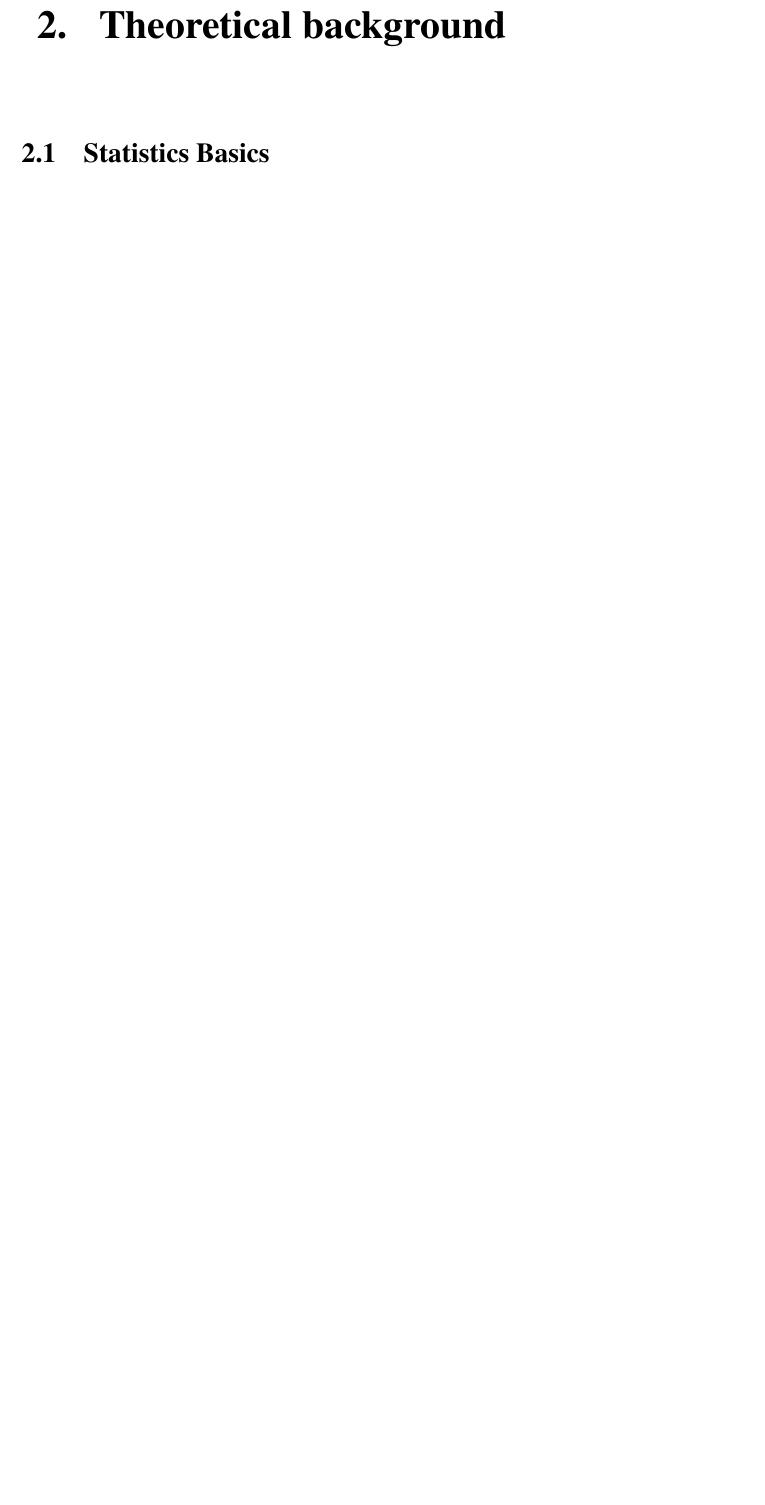
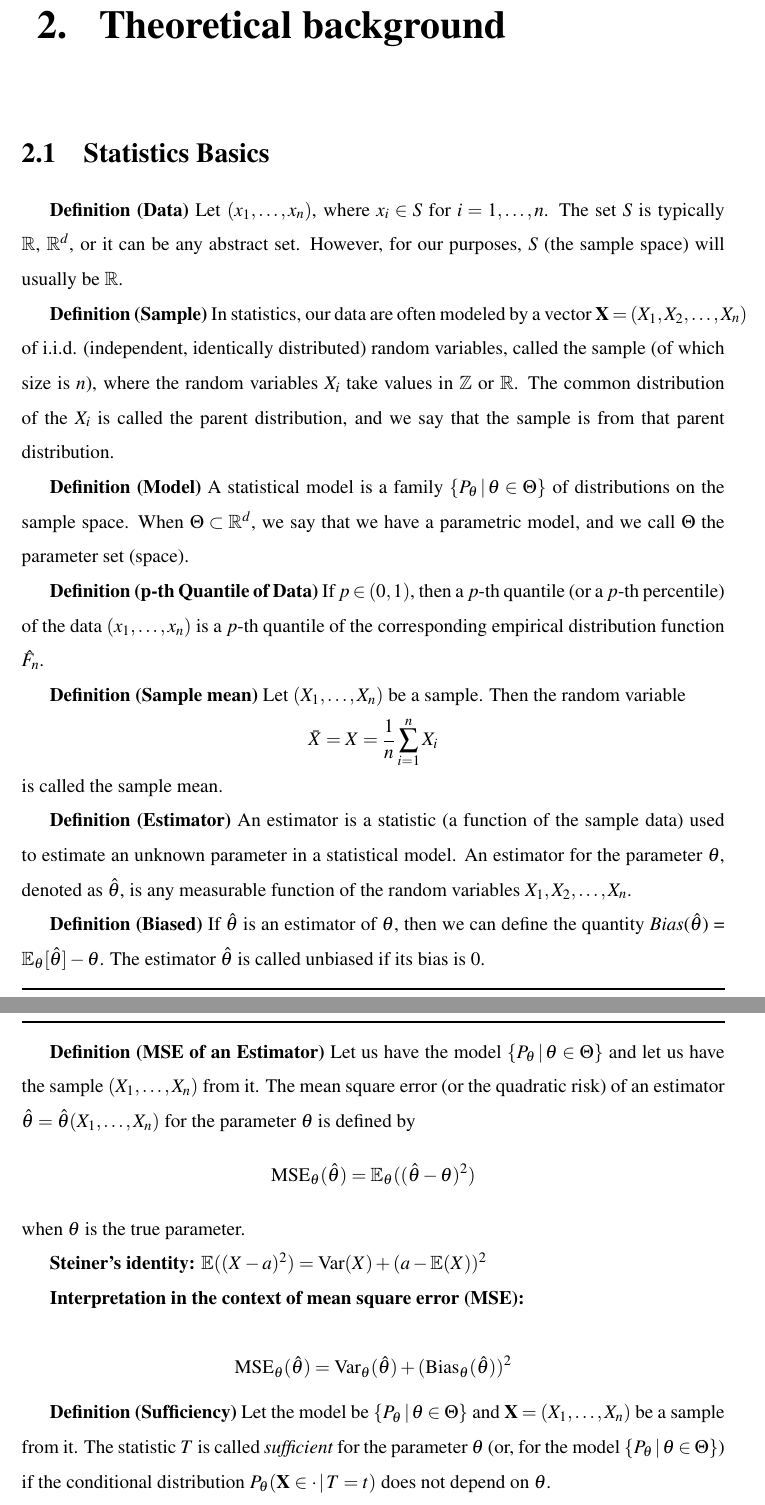
Before and after one commit to chedug/bsc, a LaTeX thesis (nuraly.tex): part of page 6 of 12 before the commit and two parts of pages 6 and 7 of 17 after it, the two joined at a grey line, cut so that both start at the same text, the shorter picture padded with empty space. Compiled offline with pdfLaTeX.

Commit message:
feat: add some Basic Statistics definitions and theorems

```diff
--- a/nuraly.tex
+++ b/nuraly.tex
@@ -207,5 +207,34 @@
 	\chapter{Theoretical background} % ~10 pages (by Dec 31)
 	% Every chapter should start with a short summary
 
+
 	\section{Statistics Basics}
-	% Give definitions of Smooth manifold, differentiable maps between manifolds, diffeomorphisms, vectorfields, differential equations and flows, riemannian structure
+	% Give definitions of mean, variance, statistic, estimators, sufficiency, bias, MSE, and etc.
+
+\textbf{Definition (Data)} Let $(x_1, \ldots, x_n)$, where $x_i \in S$ for $i = 1, \ldots, n$. The set $S$ is typically $\mathbb{R}$, $\mathbb{R}^d$, or it can be any abstract set. However, for our purposes, $S$ (the sample space) will usually be $\mathbb{R}$.
+
+\textbf{Definition (Sample)} In statistics, our data are often modeled by a vector $\mathbf{X} = (X_1, X_2, \ldots, X_n)$ of i.i.d. (independent, identically distributed) random variables, called the sample (of which size is $n$), where the random variables $X_i$ take values in $\mathbb{Z}$ or $\mathbb{R}$. The common distribution of the $X_i$ is called the parent distribution, and we say that the sample is from that parent distribution.
+
+\textbf{Definition (Model)} A statistical model is a family $\{P_{\theta} \,|\, \theta \in \Theta\}$ of distributions on the sample space. When $\Theta \subset \mathbb{R}^d$, we say that we have a parametric model, and we call $\Theta$ the parameter set (space).
+
+\textbf{Definition (p-th Quantile of Data)} If $p \in (0, 1)$, then a $p$-th quantile (or a $p$-th percentile) of the data $(x_1, \ldots, x_n)$ is a $p$-th quantile of the corresponding empirical distribution function $\hat{F}_n$.
+
+\textbf{Definition (Sample mean)} Let $(X_1, \ldots, X_n)$ be a sample. Then the random variable
+\[ \bar{X} = X = \frac{1}{n} \sum_{i=1}^{n} X_i \]
+is called the sample mean.
+
+\textbf{Definition (Estimator)} An estimator is a statistic (a function of the sample data) used to estimate an unknown parameter in a statistical model. An estimator for the parameter $\theta$, denoted as $\hat{\theta}$, is any measurable function of the random variables $X_1, X_2, \ldots, X_n$.
+
+\textbf{Definition (Biased)} If $\hat{\theta}$ is an estimator of $\theta$, then we can define the quantity \textit{Bias}($\hat{\theta}$) = $\mathbb{E}_{\theta}[\hat{\theta}] - \theta$. The estimator $\hat{\theta}$ is called unbiased if its bias is 0.
+
+\textbf{Definition (MSE of an Estimator)} Let us have the model $\{P_{\theta} \,|\, \theta \in \Theta\}$ and let us have the sample $(X_1, \ldots, X_n)$ from it. The mean square error (or the quadratic risk) of an estimator $\hat{\theta} = \hat{\theta}(X_1, \ldots, X_n)$ for the parameter $\theta$ is defined by
+\[ \text{MSE}_{\theta}(\hat{\theta}) = \mathbb{E}_{\theta}((\hat{\theta} - \theta)^2) \]
+when $\theta$ is the true parameter.
+
+\textbf{Steiner's identity:} $\mathbb{E}((X - a)^2) = \text{Var}(X) + (a - \mathbb{E}(X))^2$
+
+\textbf{Interpretation in the context of mean square error (MSE):}
+
+\[ \text{MSE}_{\theta}(\hat{\theta}) = \text{Var}_{\theta}(\hat{\theta}) + (\text{Bias}_{\theta}(\hat{\theta}))^2 \]
+
+\textbf{Definition (Sufficiency)} Let the model be $\{P_{\theta} \,|\, \theta \in \Theta\}$ and $\mathbf{X} = (X_1, \ldots, X_n)$ be a sample from it. The statistic $T$ is called \textit{sufficient} for the parameter $\theta$ (or, for the model $\{P_{\theta} \,|\, \theta \in \Theta\}$) if the conditional distribution $P_{\theta}(\mathbf{X} \in \cdot \,|\, T = t)$ does not depend on $\theta$.
@@ -212,2 +251,3 @@
+	\clearpage
 
 	\section{Simple Linear Regression}
```
Also changed, not shown: nuraly.pdf, nuraly.tex (29 more changed lines), 1 other file.
